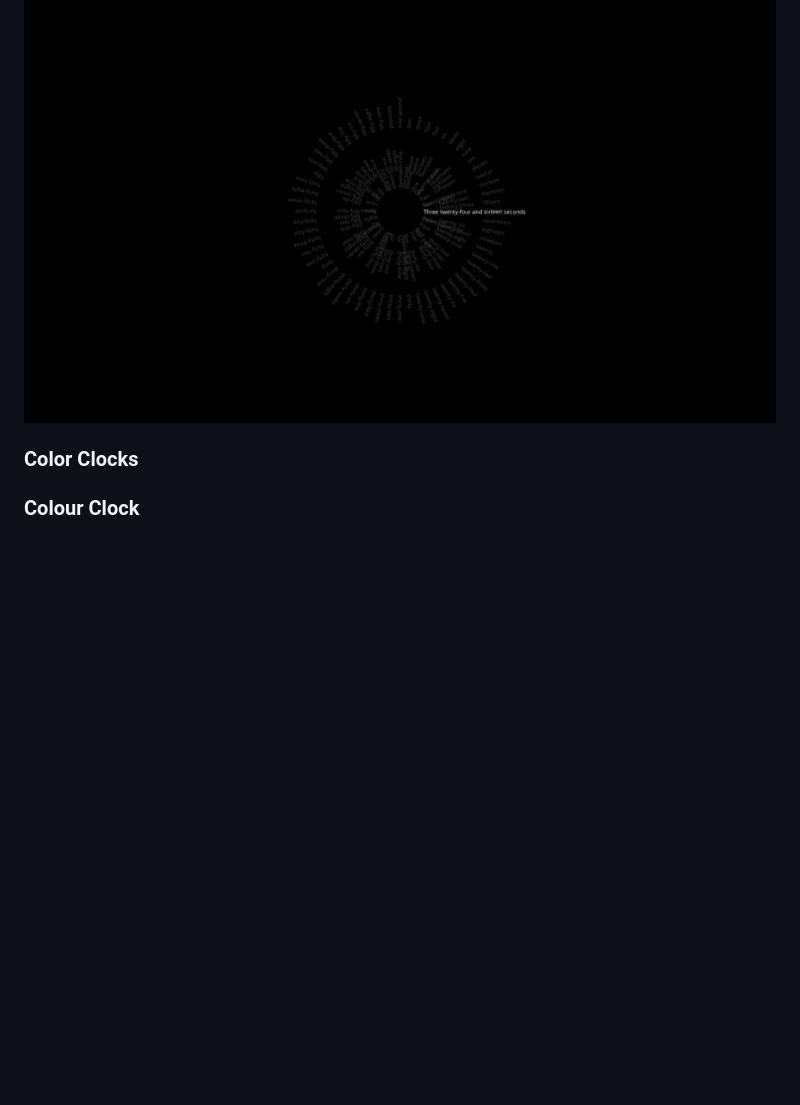
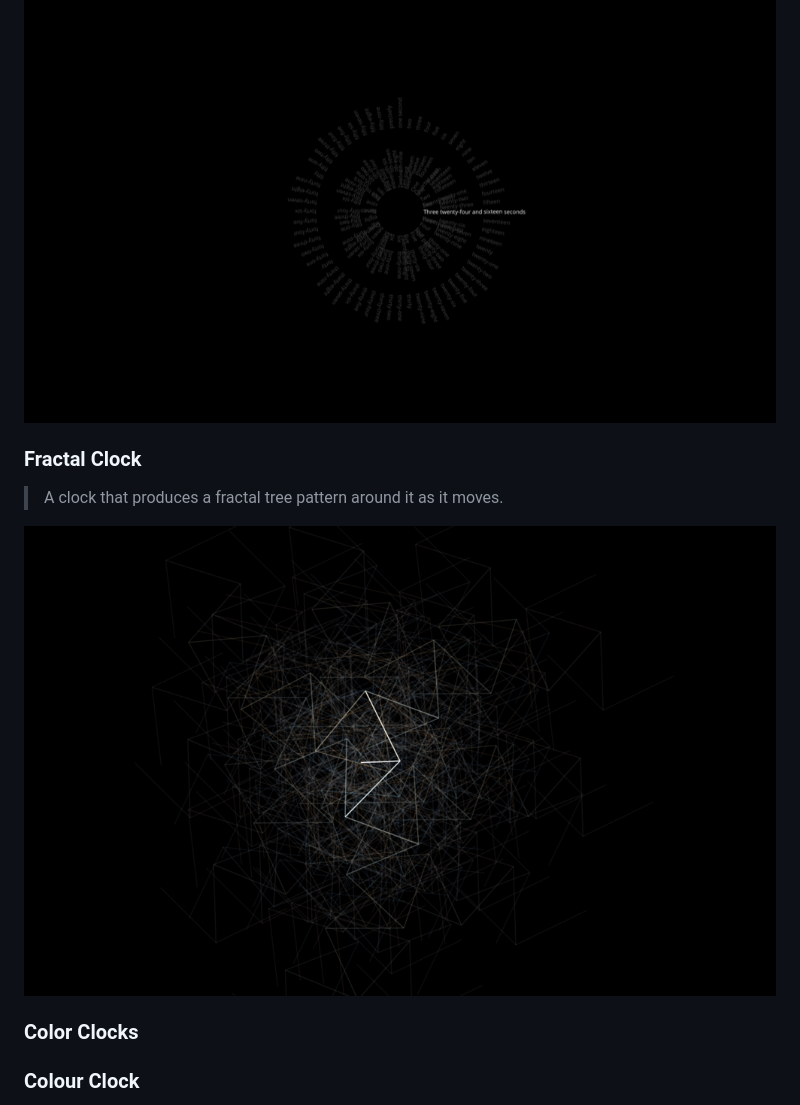
Before and after one commit to agarrharr/awesome-macos-screensavers, a Markdown page: README.md, the part around the change. Drawn GitHub-style; pictures changed too: screenshots/fractalClock.png (added); blank space fills up the shorter version.

Commit message:
Add fractal clock

```diff
--- a/README.md
+++ b/README.md
@@ -43,6 +43,12 @@ Inspired by the [awesome](https://github.com/sindresorhus/awesome) list thing.
 > A clock made of words. It switches between a circular and a paragraph layout.
 
 [![](screenshots/wordClock.png)](https://www.simonheys.com/wordclock/)
+
+### Fractal Clock
+
+> A clock that produces a fractal tree pattern around it as it moves.
+
+[![](screenshots/fractalClock.png)](http://www.dqd.com/~mayoff/programs/FractalClock/)
 
 ### Color Clocks
 
```
